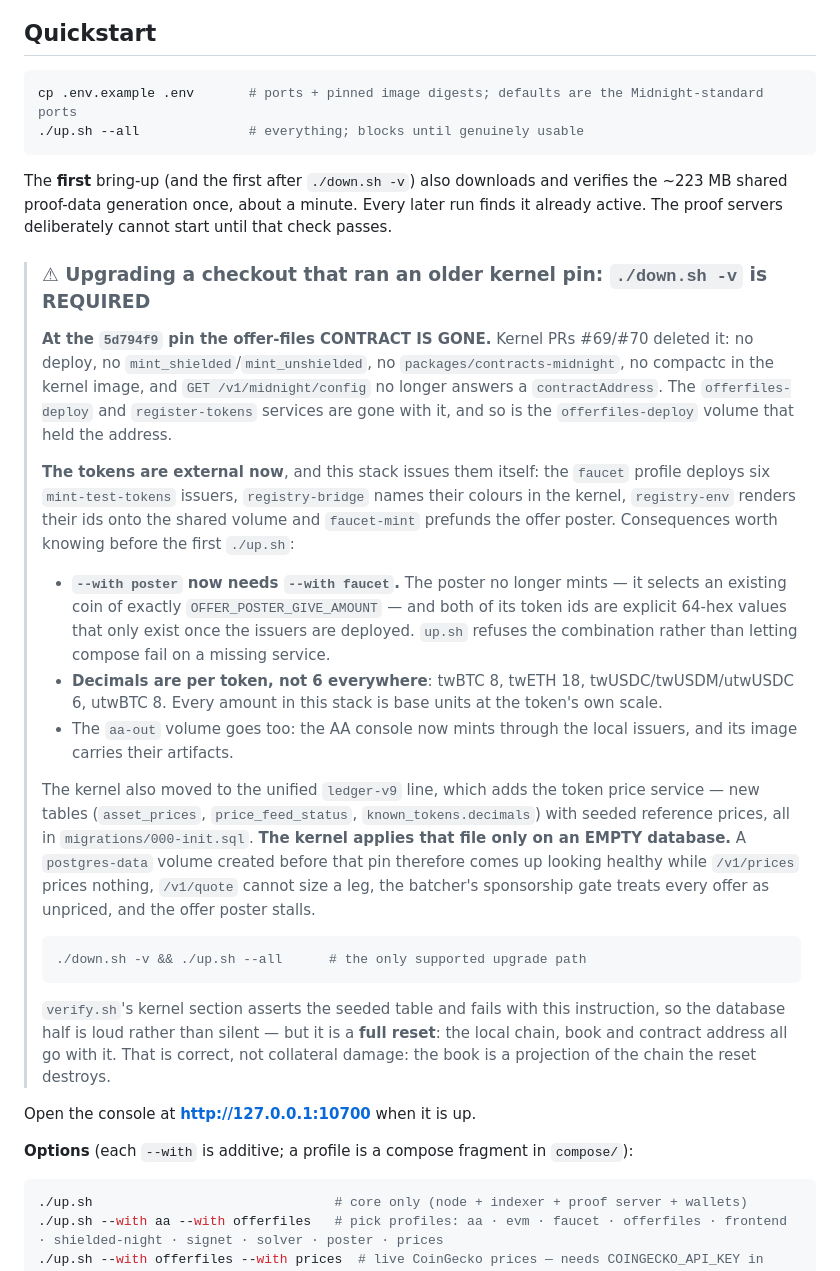
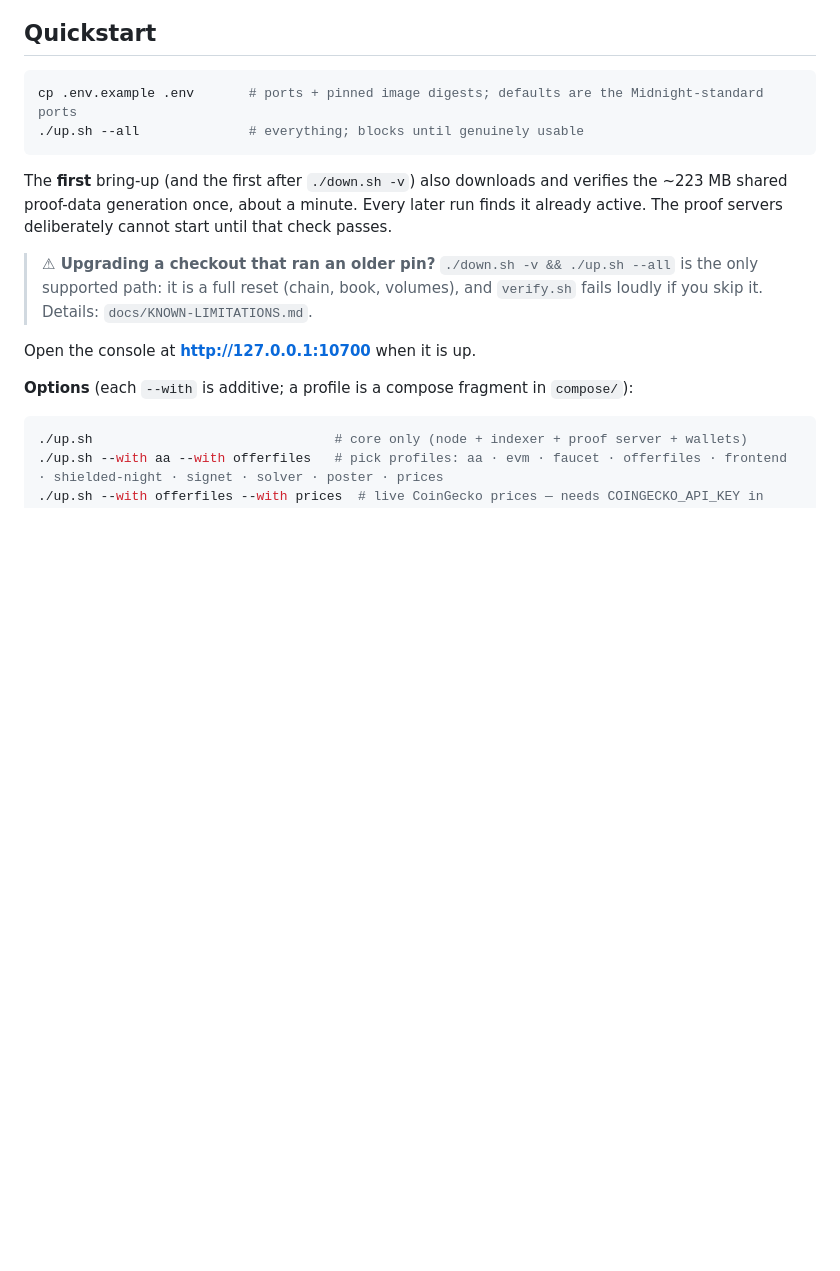
Before and after one commit to acedward/midnight-2-offers, a Markdown page: README.md, the part around the change. Drawn GitHub-style; blank space fills up the shorter version.

Commit message:
README: the upgrade warning is one line; the detail lives in docs/KNOWN-LIMITATIONS.md

````diff
--- a/README.md
+++ b/README.md
@@ -18,43 +18,7 @@ The **first** bring-up (and the first after `./down.sh -v`) also downloads and v
 ~223 MB shared proof-data generation once, about a minute. Every later run finds it already
 active. The proof servers deliberately cannot start until that check passes.
 
-> ### ⚠ Upgrading a checkout that ran an older kernel pin: `./down.sh -v` is REQUIRED
->
-> **At the `5d794f9` pin the offer-files CONTRACT IS GONE.** Kernel PRs #69/#70 deleted it:
-> no deploy, no `mint_shielded`/`mint_unshielded`, no `packages/contracts-midnight`, no
-> compactc in the kernel image, and `GET /v1/midnight/config` no longer answers a
-> `contractAddress`. The `offerfiles-deploy` and `register-tokens` services are gone with it,
-> and so is the `offerfiles-deploy` volume that held the address.
->
-> **The tokens are external now**, and this stack issues them itself: the `faucet` profile
-> deploys six `mint-test-tokens` issuers, `registry-bridge` names their colours in the kernel,
-> `registry-env` renders their ids onto the shared volume and `faucet-mint` prefunds the offer
-> poster. Consequences worth knowing before the first `./up.sh`:
->
-> * **`--with poster` now needs `--with faucet`.** The poster no longer mints — it selects an
->   existing coin of exactly `OFFER_POSTER_GIVE_AMOUNT` — and both of its token ids are
->   explicit 64-hex values that only exist once the issuers are deployed. `up.sh` refuses the
->   combination rather than letting compose fail on a missing service.
-> * **Decimals are per token, not 6 everywhere**: twBTC 8, twETH 18, twUSDC/twUSDM/utwUSDC 6,
->   utwBTC 8. Every amount in this stack is base units at the token's own scale.
-> * The `aa-out` volume goes too: the AA console now mints through the local issuers, and its
->   image carries their artifacts.
->
-> The kernel also moved to the unified `ledger-v9` line, which adds the token price
-> service — new tables (`asset_prices`, `price_feed_status`, `known_tokens.decimals`) with
-> seeded reference prices, all in `migrations/000-init.sql`. **The kernel applies that file
-> only on an EMPTY database.** A `postgres-data` volume created before that pin therefore
-> comes up looking healthy while `/v1/prices` prices nothing, `/v1/quote` cannot size a leg,
-> the batcher's sponsorship gate treats every offer as unpriced, and the offer poster stalls.
->
-> ```bash
-> ./down.sh -v && ./up.sh --all      # the only supported upgrade path
-> ```
->
-> `verify.sh`'s kernel section asserts the seeded table and fails with this instruction, so
-> the database half is loud rather than silent — but it is a **full reset**: the local chain,
-> book and contract address all go with it. That is correct, not collateral damage: the book
-> is a projection of the chain the reset destroys.
+> **⚠ Upgrading a checkout that ran an older pin?** `./down.sh -v && ./up.sh --all` is the only supported path: it is a full reset (chain, book, volumes), and `verify.sh` fails loudly if you skip it. Details: `docs/KNOWN-LIMITATIONS.md`.
 
 Open the console at **http://127.0.0.1:10700** when it is up.
 
````
